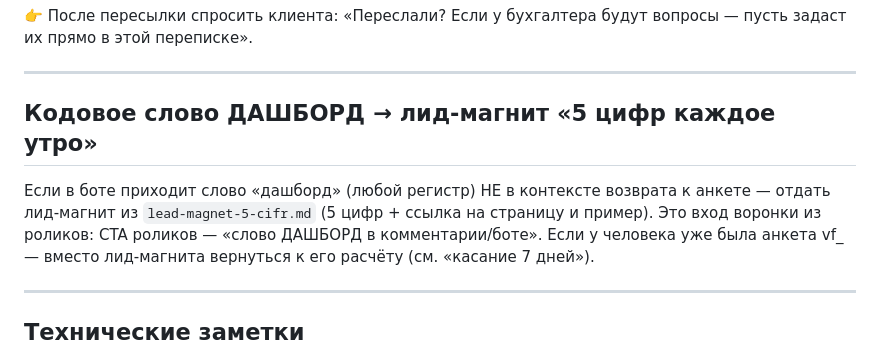
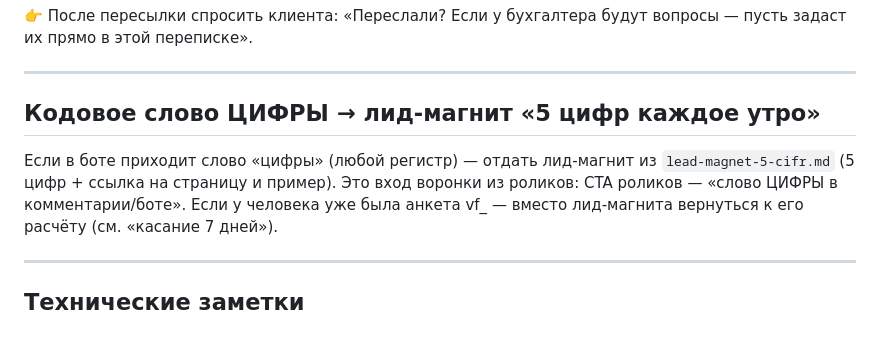
Before and after one commit to ridrid25/vibefin-ai, a Markdown page: bot-replies.md, the part around the change. Drawn GitHub-style.

```diff
--- a/bot-replies.md
+++ b/bot-replies.md
@@ -185,12 +185,11 @@ https://fin-dashboard-appscript.lovable.app/
 
 ---
 
-## Кодовое слово ДАШБОРД → лид-магнит «5 цифр каждое утро»
+## Кодовое слово ЦИФРЫ → лид-магнит «5 цифр каждое утро»
 
-Если в боте приходит слово «дашборд» (любой регистр) НЕ в контексте
-возврата к анкете — отдать лид-магнит из `lead-magnet-5-cifr.md`
+Если в боте приходит слово «цифры» (любой регистр) — отдать лид-магнит из `lead-magnet-5-cifr.md`
 (5 цифр + ссылка на страницу и пример). Это вход воронки из роликов:
-CTA роликов — «слово ДАШБОРД в комментарии/боте». Если у человека уже
+CTA роликов — «слово ЦИФРЫ в комментарии/боте». Если у человека уже
 была анкета vf_ — вместо лид-магнита вернуться к его расчёту (см.
 «касание 7 дней»).
 
```
Also changed, not shown: lead-magnet-5-cifr.md (+3 -3 lines), reels-scripts.md (+7 -7 lines).
